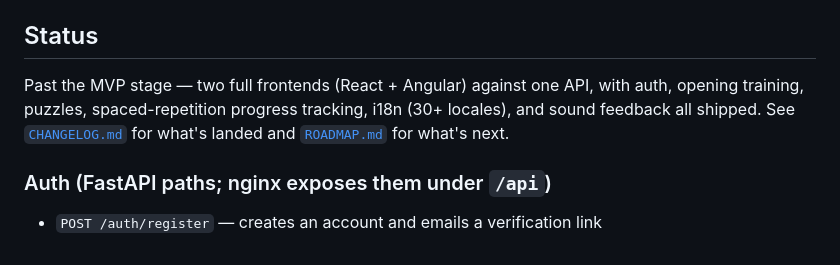
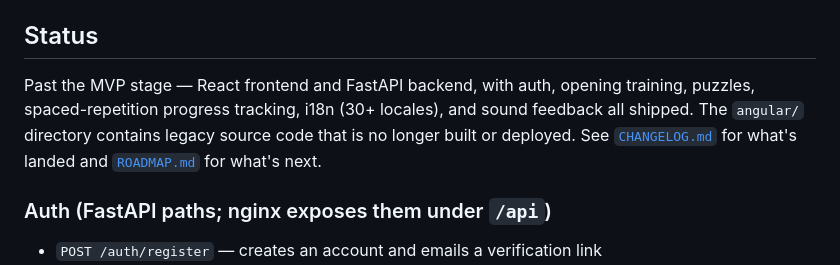
Before and after one commit to coliver/chess-trainer, a Markdown page: AGENTS.MD, the part around the change. Drawn GitHub-style.

```diff
--- a/AGENTS.MD
+++ b/AGENTS.MD
@@ -32,10 +32,11 @@ Chess rules:
 
 ## Status
 
-Past the MVP stage — two full frontends (React + Angular) against one API, with auth,
-opening training, puzzles, spaced-repetition progress tracking, i18n (30+ locales), and
-sound feedback all shipped. See [`CHANGELOG.md`](./CHANGELOG.md) for what's landed and
-[`ROADMAP.md`](./ROADMAP.md) for what's next.
+Past the MVP stage — React frontend and FastAPI backend, with auth, opening training,
+puzzles, spaced-repetition progress tracking, i18n (30+ locales), and sound feedback all
+shipped. The `angular/` directory contains legacy source code that is no longer built or
+deployed. See [`CHANGELOG.md`](./CHANGELOG.md) for what's landed and [`ROADMAP.md`](./ROADMAP.md)
+for what's next.
 
 ### Auth (FastAPI paths; nginx exposes them under `/api`)
 - `POST /auth/register` — creates an account and emails a verification link
```
Also changed, not shown: CHANGELOG.md (+3 -0 lines).
